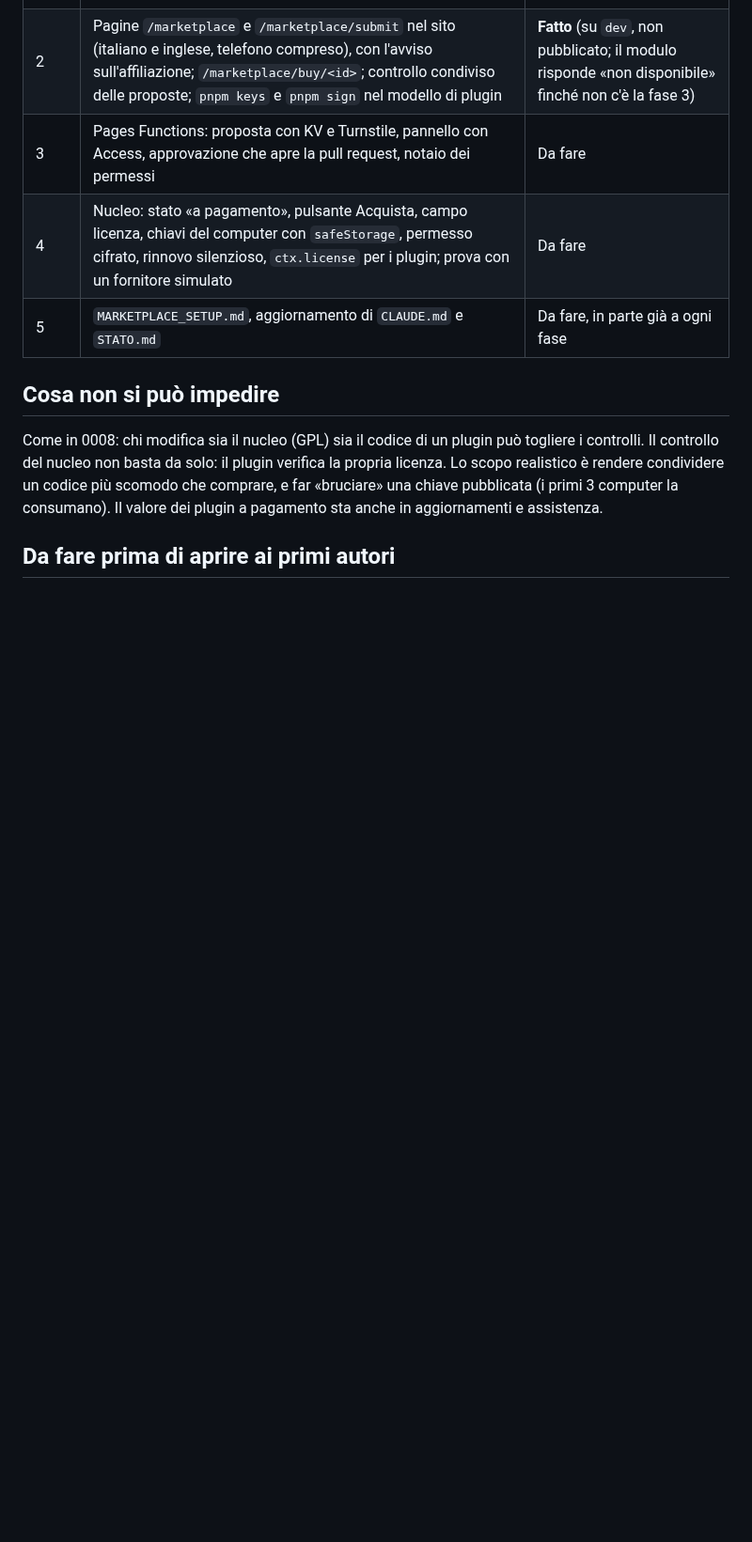
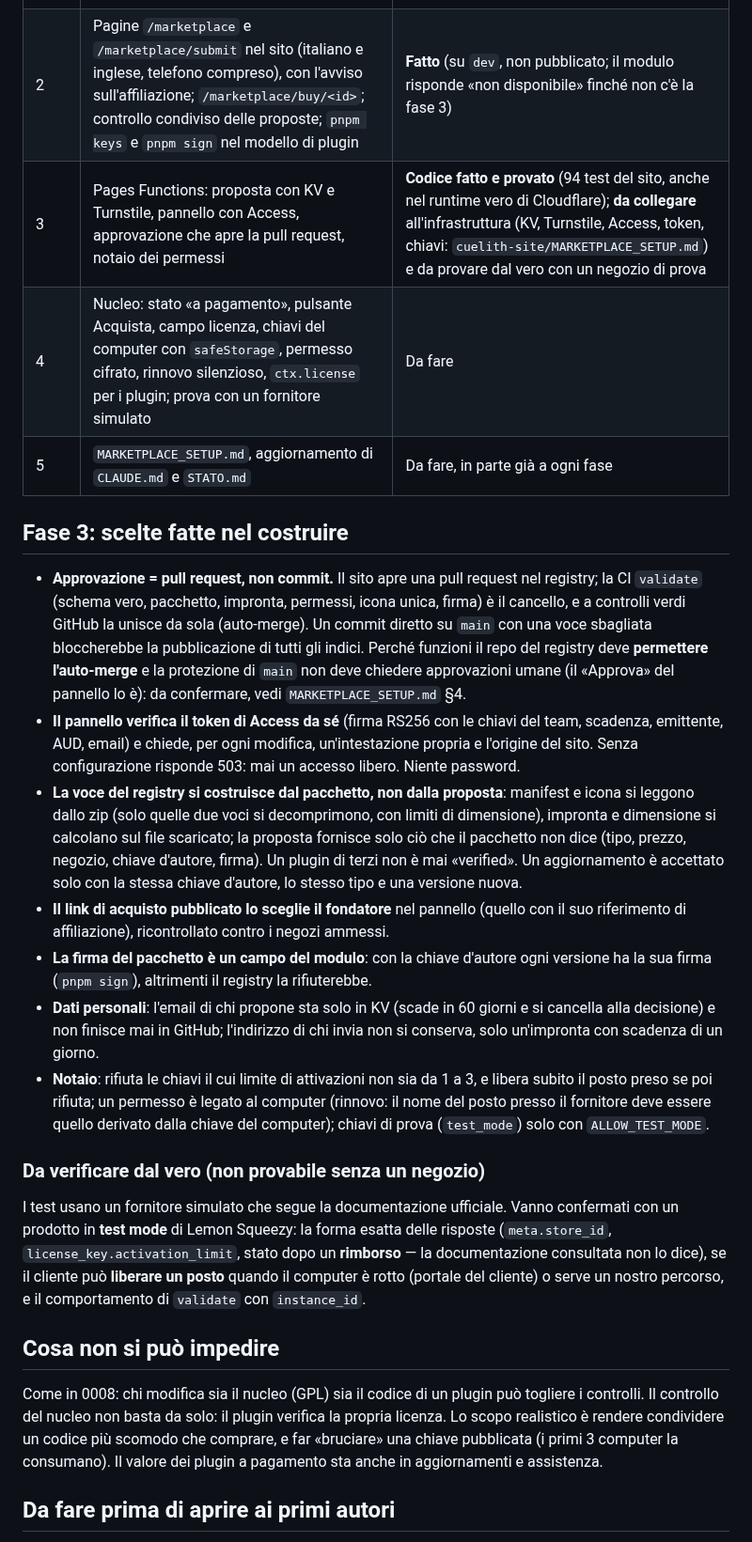
Before and after one commit to Cuelith/cuelith-docs, a Markdown page: decisioni/0013-marketplace-a-pagamento-senza-account.md, the part around the change. Shown at 94% size. Rendered like a GitHub page; blank space fills up the shorter version.

Commit message:
Decisione 0013 e STATO: fase 3 (backend) fatta nel codice; cosa configurare, cosa confermare, cosa verificare dal vero
Il marketplace non va pubblicato prima della fase 4.

Co-Authored-By: Claude Sonnet 5.5 <noreply@anthropic.com>

```diff
--- a/decisioni/0013-marketplace-a-pagamento-senza-account.md
+++ b/decisioni/0013-marketplace-a-pagamento-senza-account.md
@@ -70,9 +70,23 @@ Il nucleo che introduce il marketplace a pagamento leggerà l'indice 2. Fino ad
 | --- | --- | --- |
 | **1** | Schema del registry e dell'SDK (protocollo 1.14: `access`, `price`, `checkoutUrl`, `licensing`, `authorKey`, firma dei pacchetti), controlli del registry, due indici, decisione 0013 | **Fatto** (su `dev`, non rilasciato) |
 | 2 | Pagine `/marketplace` e `/marketplace/submit` nel sito (italiano e inglese, telefono compreso), con l'avviso sull'affiliazione; `/marketplace/buy/<id>`; controllo condiviso delle proposte; `pnpm keys` e `pnpm sign` nel modello di plugin | **Fatto** (su `dev`, non pubblicato; il modulo risponde «non disponibile» finché non c'è la fase 3) |
-| 3 | Pages Functions: proposta con KV e Turnstile, pannello con Access, approvazione che apre la pull request, notaio dei permessi | Da fare |
+| 3 | Pages Functions: proposta con KV e Turnstile, pannello con Access, approvazione che apre la pull request, notaio dei permessi | **Codice fatto e provato** (94 test del sito, anche nel runtime vero di Cloudflare); **da collegare** all'infrastruttura (KV, Turnstile, Access, token, chiavi: `cuelith-site/MARKETPLACE_SETUP.md`) e da provare dal vero con un negozio di prova |
 | 4 | Nucleo: stato «a pagamento», pulsante Acquista, campo licenza, chiavi del computer con `safeStorage`, permesso cifrato, rinnovo silenzioso, `ctx.license` per i plugin; prova con un fornitore simulato | Da fare |
 | 5 | `MARKETPLACE_SETUP.md`, aggiornamento di `CLAUDE.md` e `STATO.md` | Da fare, in parte già a ogni fase |
+
+## Fase 3: scelte fatte nel costruire
+
+- **Approvazione = pull request, non commit.** Il sito apre una pull request nel registry; la CI `validate` (schema vero, pacchetto, impronta, permessi, icona unica, firma) è il cancello, e a controlli verdi GitHub la unisce da sola (auto-merge). Un commit diretto su `main` con una voce sbagliata bloccherebbe la pubblicazione di tutti gli indici. Perché funzioni il repo del registry deve **permettere l'auto-merge** e la protezione di `main` non deve chiedere approvazioni umane (il «Approva» del pannello lo è): da confermare, vedi `MARKETPLACE_SETUP.md` §4.
+- **Il pannello verifica il token di Access da sé** (firma RS256 con le chiavi del team, scadenza, emittente, AUD, email) e chiede, per ogni modifica, un'intestazione propria e l'origine del sito. Senza configurazione risponde 503: mai un accesso libero. Niente password.
+- **La voce del registry si costruisce dal pacchetto, non dalla proposta**: manifest e icona si leggono dallo zip (solo quelle due voci si decomprimono, con limiti di dimensione), impronta e dimensione si calcolano sul file scaricato; la proposta fornisce solo ciò che il pacchetto non dice (tipo, prezzo, negozio, chiave d'autore, firma). Un plugin di terzi non è mai «verified». Un aggiornamento è accettato solo con la stessa chiave d'autore, lo stesso tipo e una versione nuova.
+- **Il link di acquisto pubblicato lo sceglie il fondatore** nel pannello (quello con il suo riferimento di affiliazione), ricontrollato contro i negozi ammessi.
+- **La firma del pacchetto è un campo del modulo**: con la chiave d'autore ogni versione ha la sua firma (`pnpm sign`), altrimenti il registry la rifiuterebbe.
+- **Dati personali**: l'email di chi propone sta solo in KV (scade in 60 giorni e si cancella alla decisione) e non finisce mai in GitHub; l'indirizzo di chi invia non si conserva, solo un'impronta con scadenza di un giorno.
+- **Notaio**: rifiuta le chiavi il cui limite di attivazioni non sia da 1 a 3, e libera subito il posto preso se poi rifiuta; un permesso è legato al computer (rinnovo: il nome del posto presso il fornitore deve essere quello derivato dalla chiave del computer); chiavi di prova (`test_mode`) solo con `ALLOW_TEST_MODE`.
+
+### Da verificare dal vero (non provabile senza un negozio)
+
+I test usano un fornitore simulato che segue la documentazione ufficiale. Vanno confermati con un prodotto in **test mode** di Lemon Squeezy: la forma esatta delle risposte (`meta.store_id`, `license_key.activation_limit`, stato dopo un **rimborso** — la documentazione consultata non lo dice), se il cliente può **liberare un posto** quando il computer è rotto (portale del cliente) o serve un nostro percorso, e il comportamento di `validate` con `instance_id`.
 
 ## Cosa non si può impedire
 
```
Also changed, not shown: STATO.md (+5 -1 lines).
